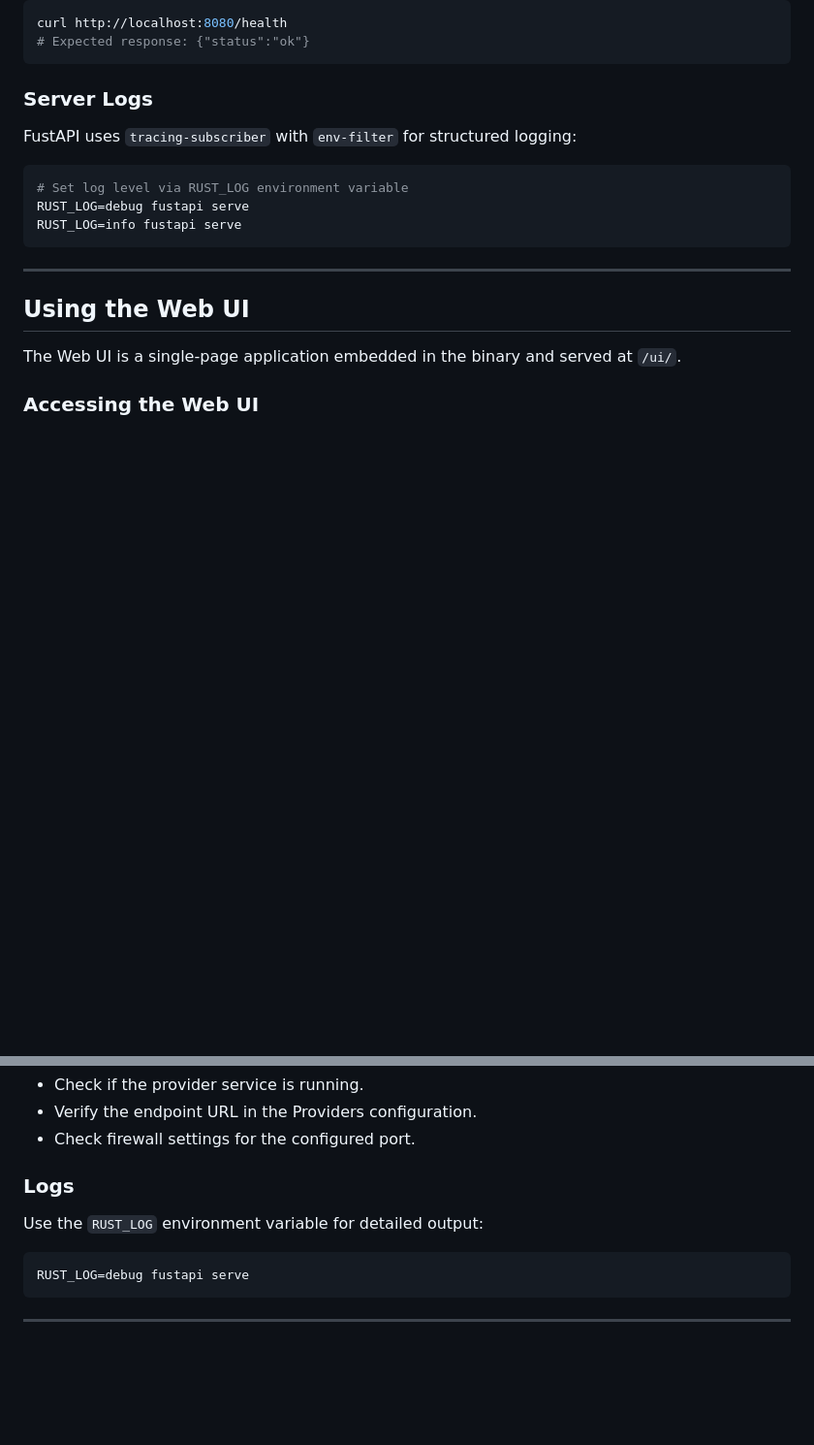
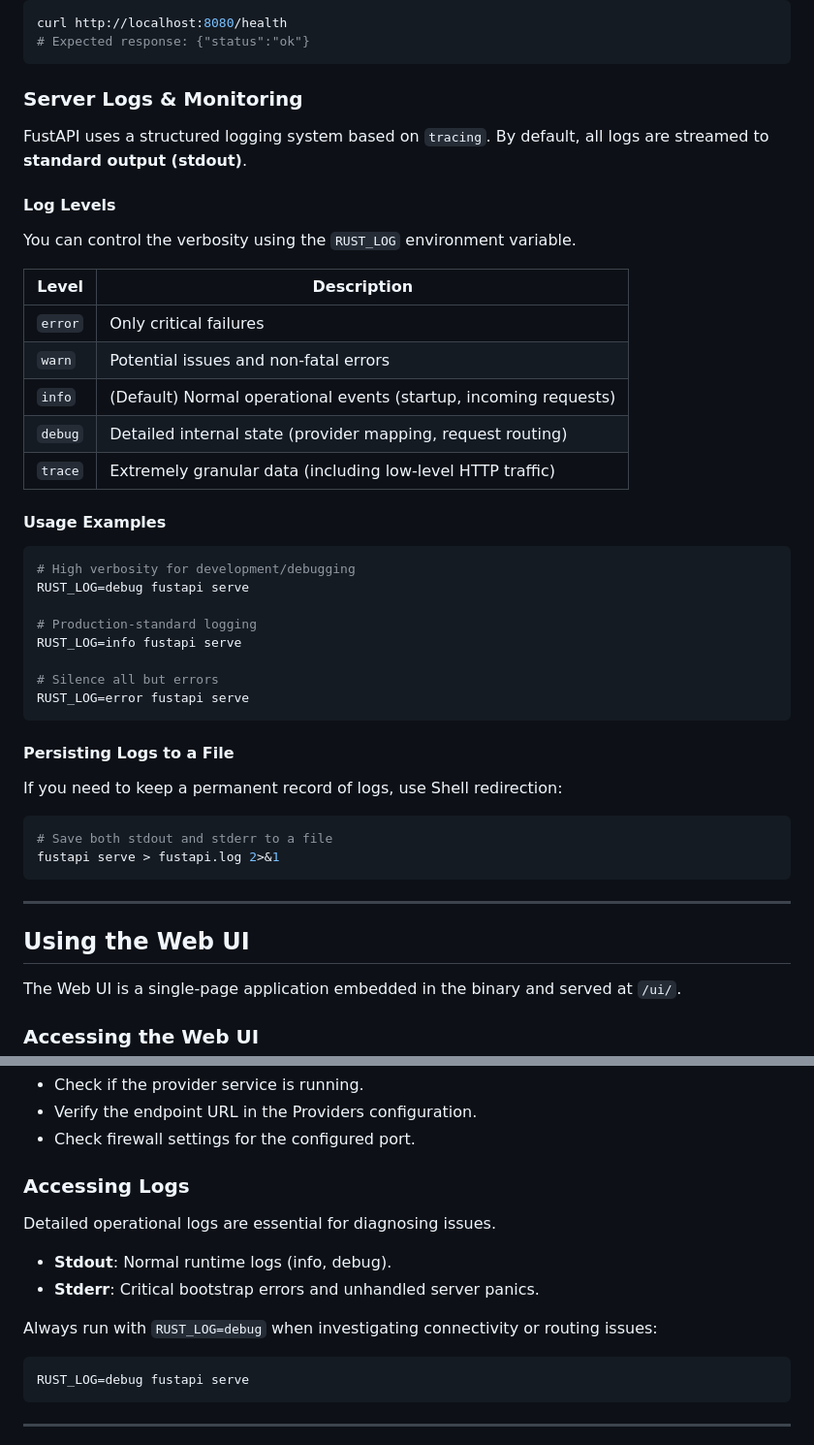
Before and after one commit to atlanssia/fustapi, a Markdown page: docs/specs/user-manual.md, 2 parts joined by grey strips. Shown at 97% size. Drawn GitHub-style; blank space fills up the shorter version.

````diff
--- a/docs/specs/user-manual.md
+++ b/docs/specs/user-manual.md
@@ -202,14 +202,42 @@ curl http://localhost:8080/health
 # Expected response: {"status":"ok"}
 ```
 
-### Server Logs
+### Server Logs & Monitoring
 
-FustAPI uses `tracing-subscriber` with `env-filter` for structured logging:
+FustAPI uses a structured logging system based on `tracing`. By default, all logs are streamed to **standard output (stdout)**.
+
+#### Log Levels
+
+You can control the verbosity using the `RUST_LOG` environment variable.
+
+| Level | Description |
+|-------|-------------|
+| `error` | Only critical failures |
+| `warn` | Potential issues and non-fatal errors |
+| `info` | (Default) Normal operational events (startup, incoming requests) |
+| `debug` | Detailed internal state (provider mapping, request routing) |
+| `trace` | Extremely granular data (including low-level HTTP traffic) |
+
+#### Usage Examples
 
 ```bash
-# Set log level via RUST_LOG environment variable
+# High verbosity for development/debugging
 RUST_LOG=debug fustapi serve
+
+# Production-standard logging
 RUST_LOG=info fustapi serve
+
+# Silence all but errors
+RUST_LOG=error fustapi serve
+```
+
+#### Persisting Logs to a File
+
+If you need to keep a permanent record of logs, use Shell redirection:
+
+```bash
+# Save both stdout and stderr to a file
+fustapi serve > fustapi.log 2>&1
 ```
 
 ---
@@ -343,8 +371,13 @@ Ensure FustAPI has write permissions to the data directory (default `~/.fustapi`
 - Verify the endpoint URL in the Providers configuration.
 - Check firewall settings for the configured port.
 
-### Logs
-Use the `RUST_LOG` environment variable for detailed output:
+### Accessing Logs
+Detailed operational logs are essential for diagnosing issues.
+
+- **Stdout**: Normal runtime logs (info, debug).
+- **Stderr**: Critical bootstrap errors and unhandled server panics.
+
+Always run with `RUST_LOG=debug` when investigating connectivity or routing issues:
 ```bash
 RUST_LOG=debug fustapi serve
 ```
````
Also changed, not shown: README.md (+13 -0 lines).
